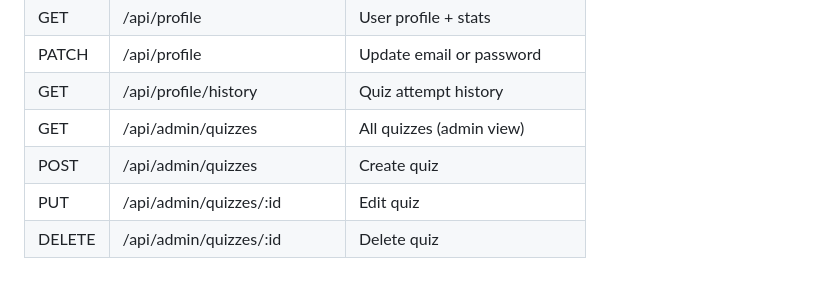
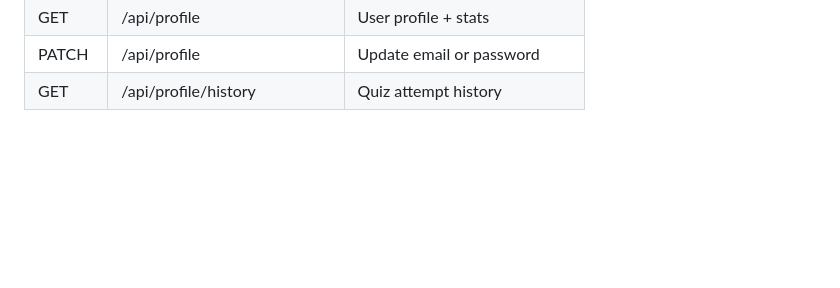
Before and after one commit to Yurpa/Quizler, a Markdown page: Readme.md, the part around the change. Drawn GitHub-style; blank space fills up the shorter version.

```diff
--- a/Readme.md
+++ b/Readme.md
@@ -123,7 +123,3 @@ quizler/
 | GET | /api/profile | User profile + stats |
 | PATCH | /api/profile | Update email or password |
 | GET | /api/profile/history  | Quiz attempt history |
-| GET | /api/admin/quizzes  | All quizzes (admin view) |
-| POST | /api/admin/quizzes  | Create quiz |
-| PUT | /api/admin/quizzes/:id  | Edit quiz |
-| DELETE | /api/admin/quizzes/:id  | Delete quiz |
```
